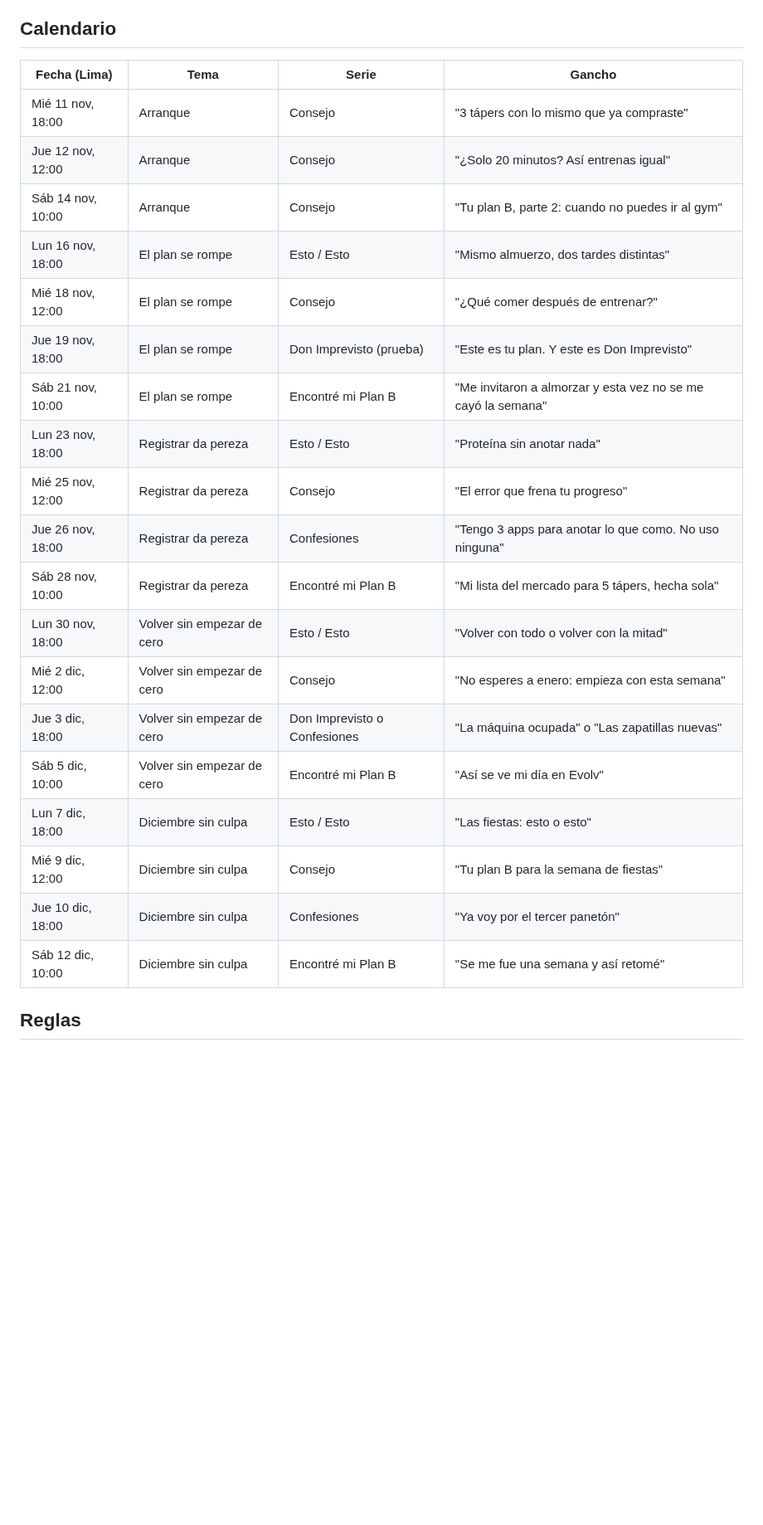
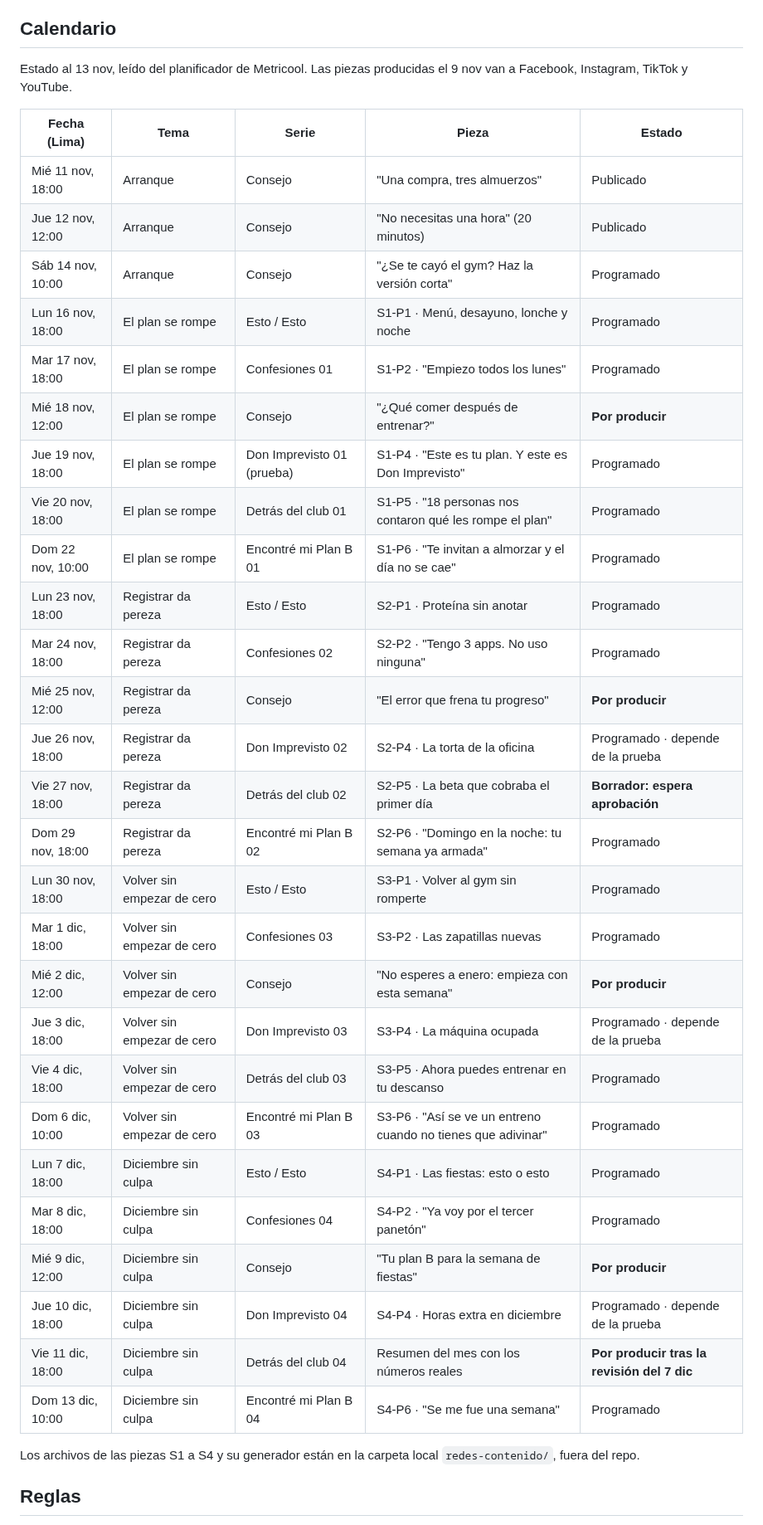
Before and after one commit to jlazoirus/Fitbud, a Markdown page: estrategia/09-Calendario-Redes-Nov-Dic-2026.md, the part around one of its changes. Shown at 83% size. GitHub-like rendering; blank space fills up the shorter version.

```diff
--- a/estrategia/09-Calendario-Redes-Nov-Dic-2026.md
+++ b/estrategia/09-Calendario-Redes-Nov-Dic-2026.md
@@ -28,27 +32,39 @@ Historias: las sube Jonathan a mano, una hora después de cada video, con el sti
 
 ## Calendario
 
-| Fecha (Lima) | Tema | Serie | Gancho |
-|---|---|---|---|
-| Mié 11 nov, 18:00 | Arranque | Consejo | "3 tápers con lo mismo que ya compraste" |
-| Jue 12 nov, 12:00 | Arranque | Consejo | "¿Solo 20 minutos? Así entrenas igual" |
-| Sáb 14 nov, 10:00 | Arranque | Consejo | "Tu plan B, parte 2: cuando no puedes ir al gym" |
-| Lun 16 nov, 18:00 | El plan se rompe | Esto / Esto | "Mismo almuerzo, dos tardes distintas" |
-| Mié 18 nov, 12:00 | El plan se rompe | Consejo | "¿Qué comer después de entrenar?" |
-| Jue 19 nov, 18:00 | El plan se rompe | Don Imprevisto (prueba) | "Este es tu plan. Y este es Don Imprevisto" |
-| Sáb 21 nov, 10:00 | El plan se rompe | Encontré mi Plan B | "Me invitaron a almorzar y esta vez no se me cayó la semana" |
-| Lun 23 nov, 18:00 | Registrar da pereza | Esto / Esto | "Proteína sin anotar nada" |
-| Mié 25 nov, 12:00 | Registrar da pereza | Consejo | "El error que frena tu progreso" |
-| Jue 26 nov, 18:00 | Registrar da pereza | Confesiones | "Tengo 3 apps para anotar lo que como. No uso ninguna" |
-| Sáb 28 nov, 10:00 | Registrar da pereza | Encontré mi Plan B | "Mi lista del mercado para 5 tápers, hecha sola" |
-| Lun 30 nov, 18:00 | Volver sin empezar de cero | Esto / Esto | "Volver con todo o volver con la mitad" |
-| Mié 2 dic, 12:00 | Volver sin empezar de cero | Consejo | "No esperes a enero: empieza con esta semana" |
-| Jue 3 dic, 18:00 | Volver sin empezar de cero | Don Imprevisto o Confesiones | "La máquina ocupada" o "Las zapatillas nuevas" |
-| Sáb 5 dic, 10:00 | Volver sin empezar de cero | Encontré mi Plan B | "Así se ve mi día en Evolv" |
-| Lun 7 dic, 18:00 | Diciembre sin culpa | Esto / Esto | "Las fiestas: esto o esto" |
-| Mié 9 dic, 12:00 | Diciembre sin culpa | Consejo | "Tu plan B para la semana de fiestas" |
-| Jue 10 dic, 18:00 | Diciembre sin culpa | Confesiones | "Ya voy por el tercer panetón" |
-| Sáb 12 dic, 10:00 | Diciembre sin culpa | Encontré mi Plan B | "Se me fue una semana y así retomé" |
+Estado al 13 nov, leído del planificador de Metricool. Las piezas producidas el 9 nov van a Facebook, Instagram, TikTok y YouTube.
+
+| Fecha (Lima) | Tema | Serie | Pieza | Estado |
+|---|---|---|---|---|
+| Mié 11 nov, 18:00 | Arranque | Consejo | "Una compra, tres almuerzos" | Publicado |
+| Jue 12 nov, 12:00 | Arranque | Consejo | "No necesitas una hora" (20 minutos) | Publicado |
+| Sáb 14 nov, 10:00 | Arranque | Consejo | "¿Se te cayó el gym? Haz la versión corta" | Programado |
+| Lun 16 nov, 18:00 | El plan se rompe | Esto / Esto | S1-P1 · Menú, desayuno, lonche y noche | Programado |
+| Mar 17 nov, 18:00 | El plan se rompe | Confesiones 01 | S1-P2 · "Empiezo todos los lunes" | Programado |
+| Mié 18 nov, 12:00 | El plan se rompe | Consejo | "¿Qué comer después de entrenar?" | **Por producir** |
+| Jue 19 nov, 18:00 | El plan se rompe | Don Imprevisto 01 (prueba) | S1-P4 · "Este es tu plan. Y este es Don Imprevisto" | Programado |
+| Vie 20 nov, 18:00 | El plan se rompe | Detrás del club 01 | S1-P5 · "18 personas nos contaron qué les rompe el plan" | Programado |
+| Dom 22 nov, 10:00 | El plan se rompe | Encontré mi Plan B 01 | S1-P6 · "Te invitan a almorzar y el día no se cae" | Programado |
+| Lun 23 nov, 18:00 | Registrar da pereza | Esto / Esto | S2-P1 · Proteína sin anotar | Programado |
+| Mar 24 nov, 18:00 | Registrar da pereza | Confesiones 02 | S2-P2 · "Tengo 3 apps. No uso ninguna" | Programado |
+| Mié 25 nov, 12:00 | Registrar da pereza | Consejo | "El error que frena tu progreso" | **Por producir** |
+| Jue 26 nov, 18:00 | Registrar da pereza | Don Imprevisto 02 | S2-P4 · La torta de la oficina | Programado · depende de la prueba |
+| Vie 27 nov, 18:00 | Registrar da pereza | Detrás del club 02 | S2-P5 · La beta que cobraba el primer día | **Borrador: espera aprobación** |
+| Dom 29 nov, 18:00 | Registrar da pereza | Encontré mi Plan B 02 | S2-P6 · "Domingo en la noche: tu semana ya armada" | Programado |
+| Lun 30 nov, 18:00 | Volver sin empezar de cero | Esto / Esto | S3-P1 · Volver al gym sin romperte | Programado |
+| Mar 1 dic, 18:00 | Volver sin empezar de cero | Confesiones 03 | S3-P2 · Las zapatillas nuevas | Programado |
+| Mié 2 dic, 12:00 | Volver sin empezar de cero | Consejo | "No esperes a enero: empieza con esta semana" | **Por producir** |
+| Jue 3 dic, 18:00 | Volver sin empezar de cero | Don Imprevisto 03 | S3-P4 · La máquina ocupada | Programado · depende de la prueba |
+| Vie 4 dic, 18:00 | Volver sin empezar de cero | Detrás del club 03 | S3-P5 · Ahora puedes entrenar en tu descanso | Programado |
+| Dom 6 dic, 10:00 | Volver sin empezar de cero | Encontré mi Plan B 03 | S3-P6 · "Así se ve un entreno cuando no tienes que adivinar" | Programado |
+| Lun 7 dic, 18:00 | Diciembre sin culpa | Esto / Esto | S4-P1 · Las fiestas: esto o esto | Programado |
+| Mar 8 dic, 18:00 | Diciembre sin culpa | Confesiones 04 | S4-P2 · "Ya voy por el tercer panetón" | Programado |
+| Mié 9 dic, 12:00 | Diciembre sin culpa | Consejo | "Tu plan B para la semana de fiestas" | **Por producir** |
+| Jue 10 dic, 18:00 | Diciembre sin culpa | Don Imprevisto 04 | S4-P4 · Horas extra en diciembre | Programado · depende de la prueba |
+| Vie 11 dic, 18:00 | Diciembre sin culpa | Detrás del club 04 | Resumen del mes con los números reales | **Por producir tras la revisión del 7 dic** |
+| Dom 13 dic, 10:00 | Diciembre sin culpa | Encontré mi Plan B 04 | S4-P6 · "Se me fue una semana" | Programado |
+
+Los archivos de las piezas S1 a S4 y su generador están en la carpeta local `redes-contenido/`, fuera del repo.
 
 ## Reglas
 
```
Also changed, not shown: other parts of estrategia/09-Calendario-Redes-Nov-Dic-2026.md (+16 -10 lines), estrategia/03-Redes-Sociales.md (+4 -4 lines), estrategia/LEEME.md (+1 -1 lines).
